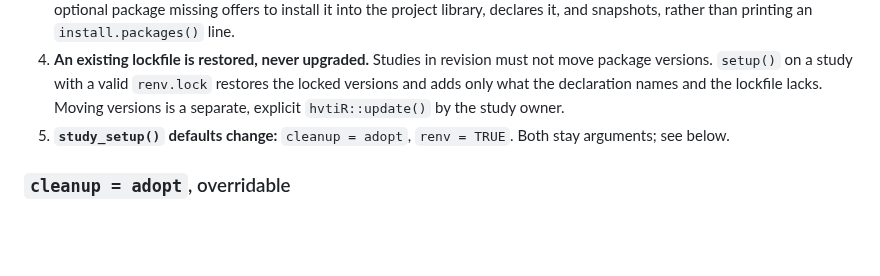
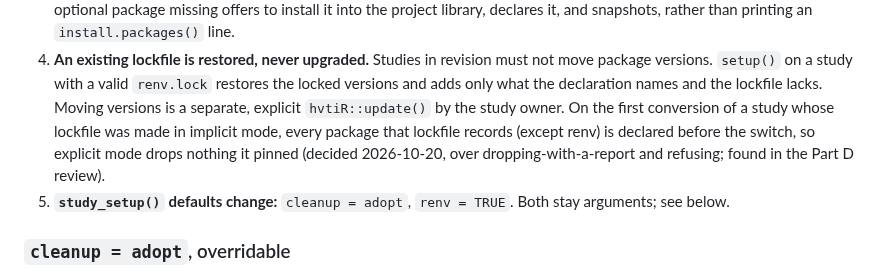
Before and after one commit to ehrlinger/hvtiR, a Markdown page: dev/specs/2026-10-20-study-environment-setup-design.md, the part around the change. Drawn GitHub-style; blank space fills up the shorter version.

Commit message:
spec(setup): converting an implicit-mode lockfile declares what it pinned
Co-Authored-By: Claude Opus 5.5 <noreply@anthropic.com>

```diff
--- a/dev/specs/2026-10-20-study-environment-setup-design.md
+++ b/dev/specs/2026-10-20-study-environment-setup-design.md
@@ -50,6 +50,10 @@ sequence ran renv first.
    `renv.lock` restores the locked versions and adds only what the declaration
    names and the lockfile lacks. Moving versions is a separate, explicit
    `hvtiR::update()` by the study owner.
+   On the first conversion of a study whose lockfile was made in implicit
+   mode, every package that lockfile records (except renv) is declared before
+   the switch, so explicit mode drops nothing it pinned (decided 2026-10-20,
+   over dropping-with-a-report and refusing; found in the Part D review).
 5. **`study_setup()` defaults change:** `cleanup = adopt`, `renv = TRUE`. Both
    stay arguments; see below.
 
```
